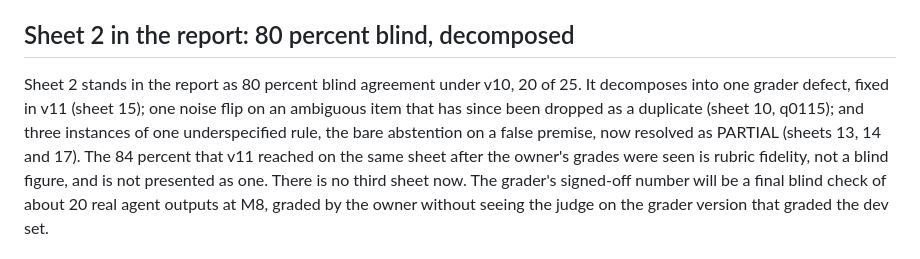
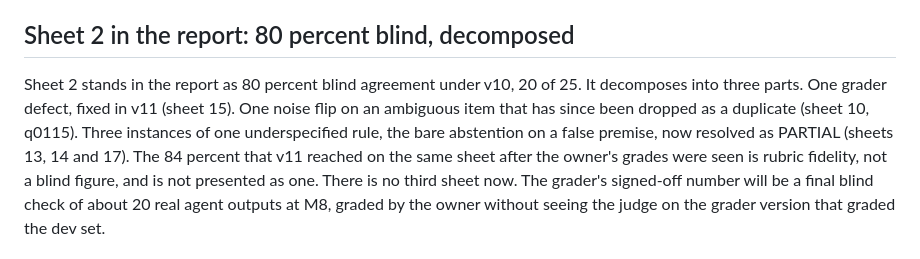
Before and after one commit to vabhishekprakash/trust-aware-agent, a Markdown page: docs/decisions.md, the part around the change. GitHub-like rendering.

```diff
--- a/docs/decisions.md
+++ b/docs/decisions.md
@@ -587,11 +587,11 @@ by v12 after the owner's grades were seen: reported in the next section.
 ## Sheet 2 in the report: 80 percent blind, decomposed
 
 Sheet 2 stands in the report as 80 percent blind agreement under v10, 20 of
-25. It decomposes into one grader defect, fixed in v11 (sheet 15); one
-noise flip on an ambiguous item that has since been dropped as a duplicate
-(sheet 10, q0115); and three instances of one underspecified rule, the
-bare abstention on a false premise, now resolved as PARTIAL (sheets 13, 14
-and 17). The 84 percent that v11 reached on the same sheet after the
+25. It decomposes into three parts. One grader defect, fixed in v11 (sheet
+15). One noise flip on an ambiguous item that has since been dropped as a
+duplicate (sheet 10, q0115). Three instances of one underspecified rule,
+the bare abstention on a false premise, now resolved as PARTIAL (sheets 13,
+14 and 17). The 84 percent that v11 reached on the same sheet after the
 owner's grades were seen is rubric fidelity, not a blind figure, and is not
 presented as one. There is no third sheet now. The grader's signed-off
 number will be a final blind check of about 20 real agent outputs at M8,
```
Also changed, not shown: docs/annotation-guide.md (+10 -10 lines).
